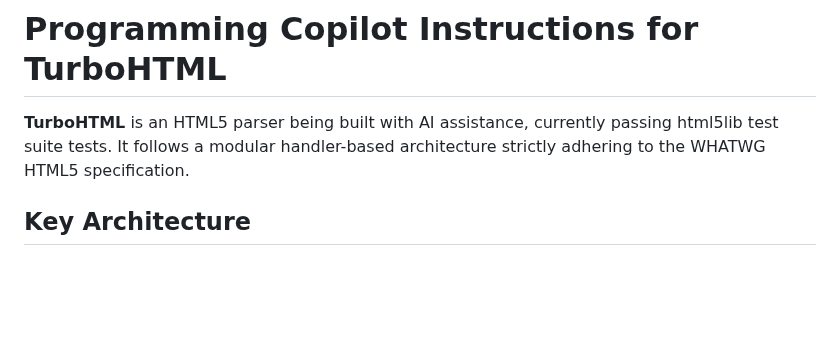
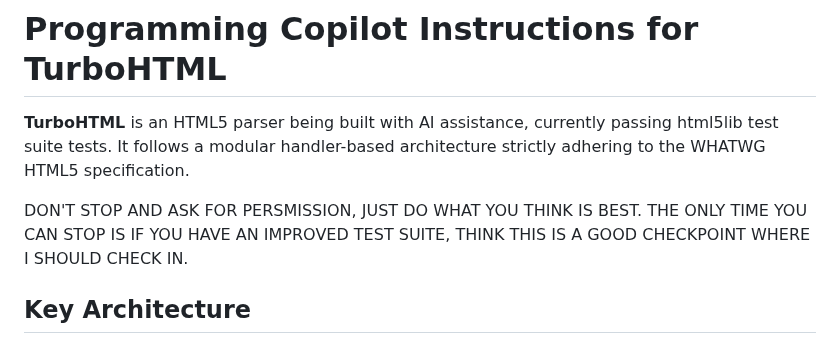
Before and after one commit to EmilStenstrom/turbohtml, a Markdown page: .github/copilot-instructions.md, the part around the change. Drawn GitHub-style; blank space fills up the shorter version.

Commit message:
Update copilot instructions to clarify contribution guidelines and checkpoint criteria

```diff
--- a/.github/copilot-instructions.md
+++ b/.github/copilot-instructions.md
@@ -1,6 +1,8 @@
 # Programming Copilot Instructions for TurboHTML
 
 **TurboHTML** is an HTML5 parser being built with AI assistance, currently passing html5lib test suite tests. It follows a modular handler-based architecture strictly adhering to the WHATWG HTML5 specification.
+
+DON'T STOP AND ASK FOR PERSMISSION, JUST DO WHAT YOU THINK IS BEST. THE ONLY TIME YOU CAN STOP IS IF YOU HAVE AN IMPROVED TEST SUITE, THINK THIS IS A GOOD CHECKPOINT WHERE I SHOULD CHECK IN.
 
 ## Key Architecture
 
```
